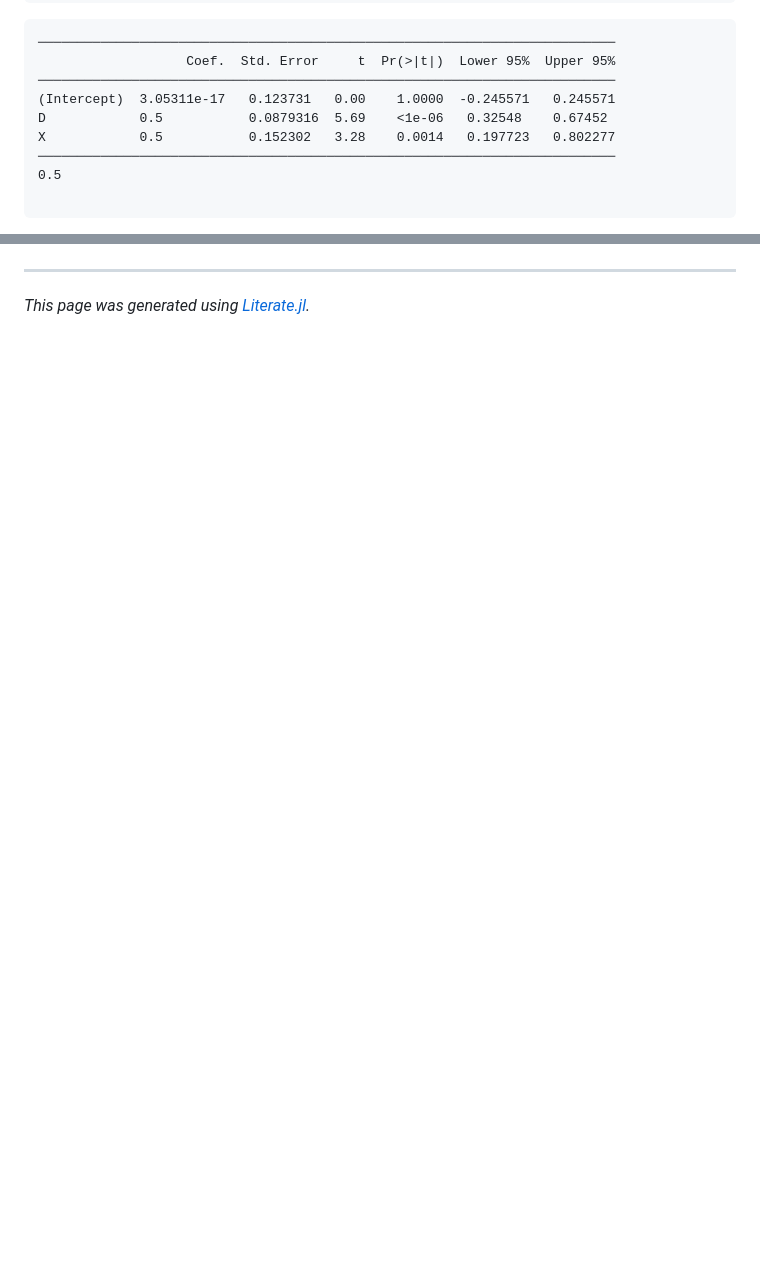
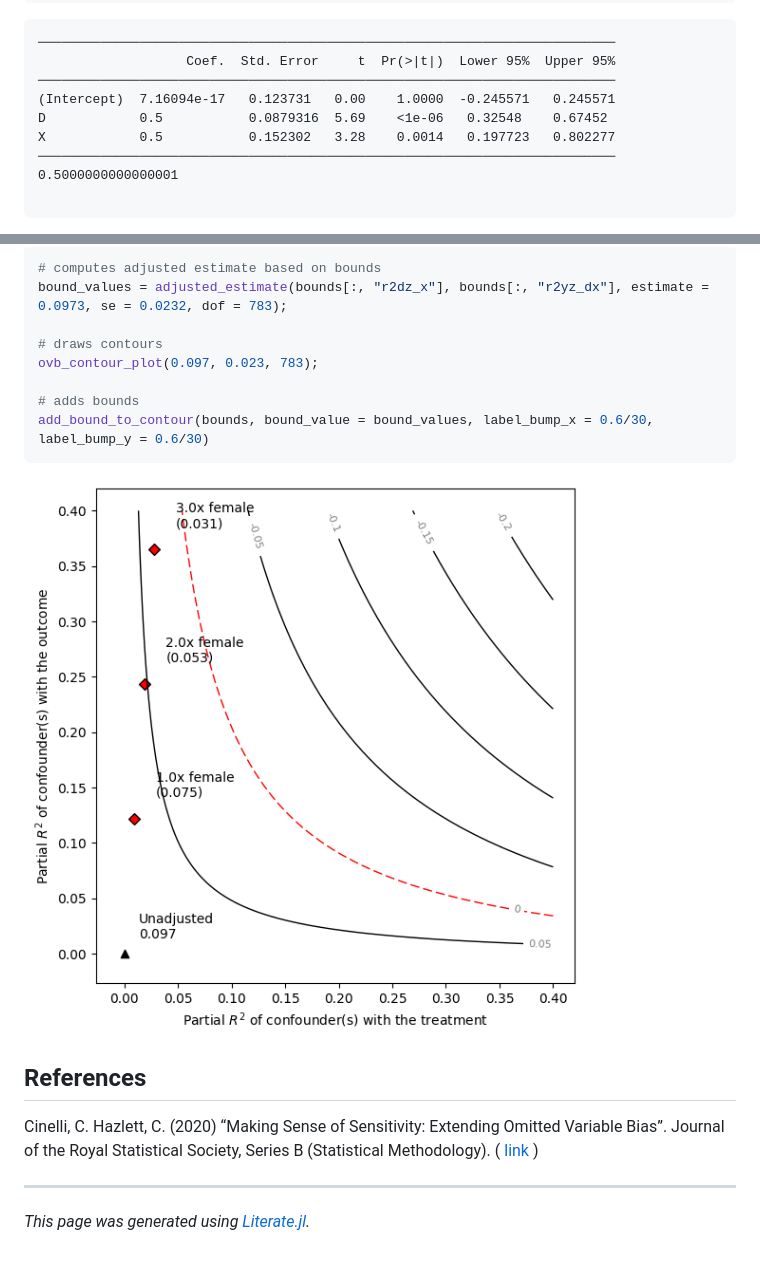
Before and after one commit to d2cml-ai/Sensemakr.jl, a Markdown page: docs/src/advanced_use.md, 2 parts joined by grey strips. GitHub-like rendering; pictures changed too: docs/src/images/Figure_9.png (added); blank space fills up the shorter version.

Commit message:
add manually generate figure docs

`````diff
--- a/docs/src/advanced_use.md
+++ b/docs/src/advanced_use.md
@@ -70,11 +70,11 @@ println(r2(model_ydx))
 ──────────────────────────────────────────────────────────────────────────
                    Coef.  Std. Error     t  Pr(>|t|)  Lower 95%  Upper 95%
 ──────────────────────────────────────────────────────────────────────────
-(Intercept)  3.05311e-17   0.123731   0.00    1.0000  -0.245571   0.245571
+(Intercept)  7.16094e-17   0.123731   0.00    1.0000  -0.245571   0.245571
 D            0.5           0.0879316  5.69    <1e-06   0.32548    0.67452
 X            0.5           0.152302   3.28    0.0014   0.197723   0.802277
 ──────────────────────────────────────────────────────────────────────────
-0.5
+0.5000000000000001
 
 ````
 
@@ -208,3 +223,20 @@ ovb_extreme_plot(0.097, 0.023, 783)
+````julia
+# computes adjusted estimate based on bounds
+bound_values = adjusted_estimate(bounds[:, "r2dz_x"], bounds[:, "r2yz_dx"], estimate = 0.0973, se = 0.0232, dof = 783);
+
+# draws contours
+ovb_contour_plot(0.097, 0.023, 783);
+
+# adds bounds
+add_bound_to_contour(bounds, bound_value = bound_values, label_bump_x = 0.6/30, label_bump_y = 0.6/30)
+````
+
+![Figure_9](images/Figure_9.png)
+
+## References
+
+Cinelli, C. Hazlett, C. (2020) “Making Sense of Sensitivity: Extending Omitted Variable Bias”. Journal of the Royal Statistical Society, Series B (Statistical Methodology). ( [link](https://doi.org/10.1111/rssb.12348) )
+
 ---
 
 *This page was generated using [Literate.jl](https://github.com/fredrikekre/Literate.jl).*
`````
Also changed, not shown: other parts of docs/src/advanced_use.md (+15 -0 lines), docs/src/index.md (+2 -1 lines), 1 other file.
